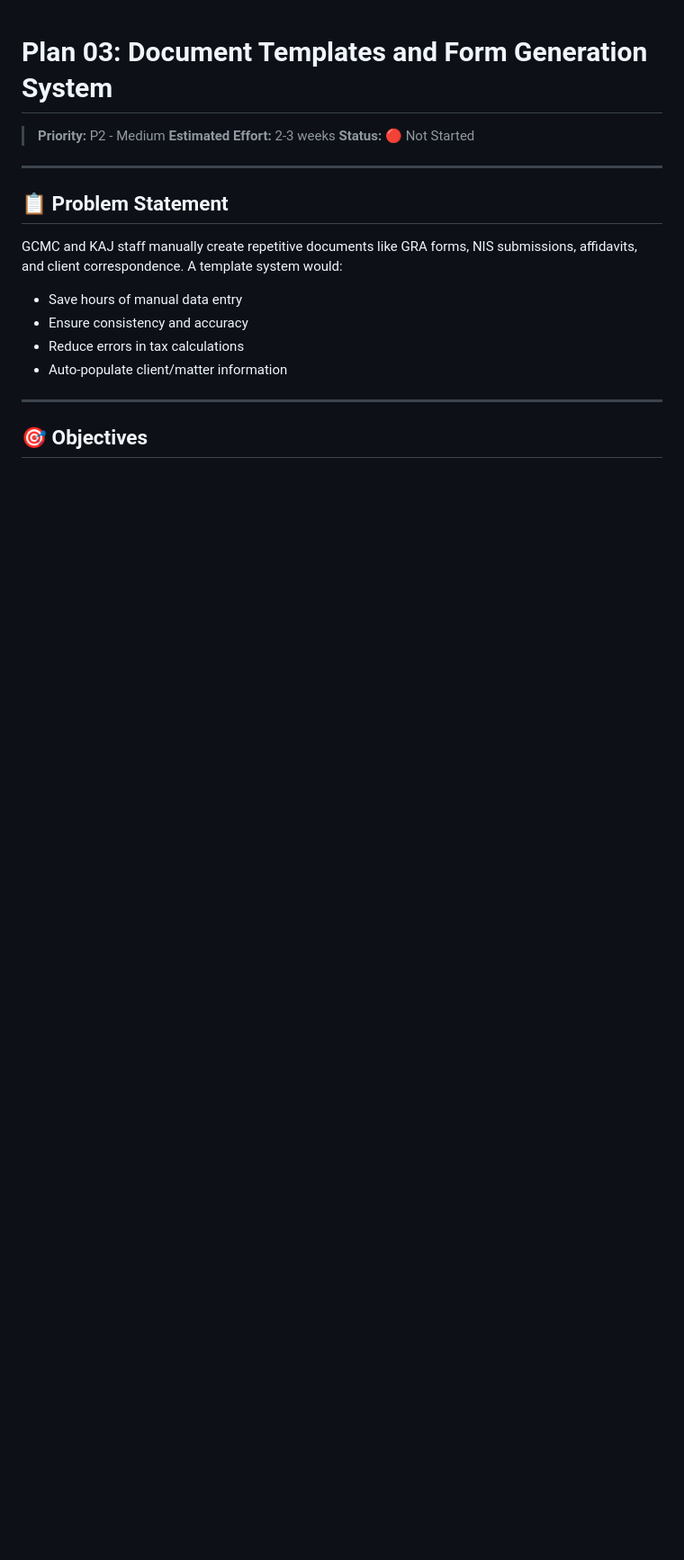
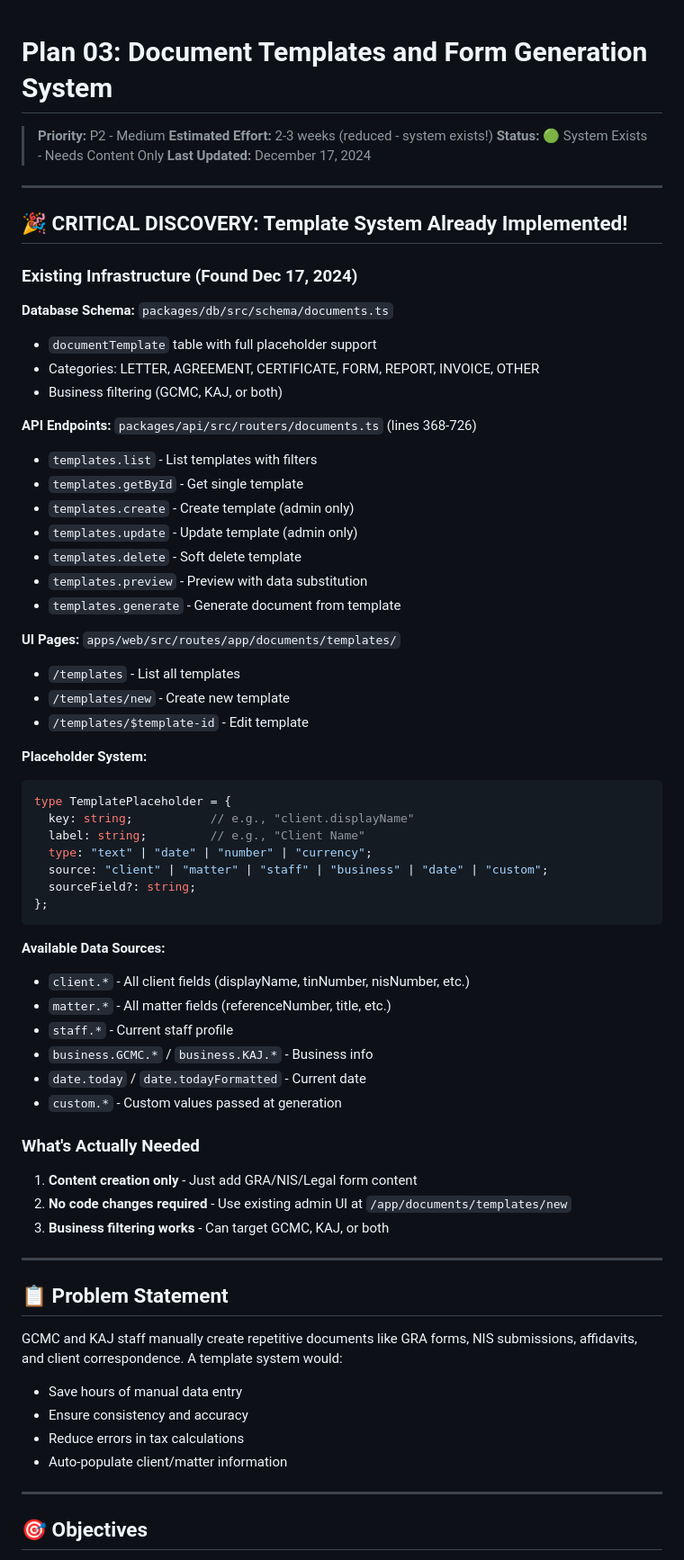
Before and after one commit to kareemschultz/SYNERGY-GY, a Markdown page: gk-nexus-plans/03-templates-forms-system.md, the part around the change. Shown at 90% size. GitHub-like rendering; blank space fills up the shorter version.

````diff
--- a/gk-nexus-plans/03-templates-forms-system.md
+++ b/gk-nexus-plans/03-templates-forms-system.md
@@ -1,8 +1,58 @@
 # Plan 03: Document Templates and Form Generation System
 
 > **Priority:** P2 - Medium
-> **Estimated Effort:** 2-3 weeks
-> **Status:** 🔴 Not Started
+> **Estimated Effort:** 2-3 weeks (reduced - system exists!)
+> **Status:** 🟢 System Exists - Needs Content Only
+> **Last Updated:** December 17, 2024
+
+---
+
+## 🎉 CRITICAL DISCOVERY: Template System Already Implemented!
+
+### Existing Infrastructure (Found Dec 17, 2024)
+
+**Database Schema:** `packages/db/src/schema/documents.ts`
+- `documentTemplate` table with full placeholder support
+- Categories: LETTER, AGREEMENT, CERTIFICATE, FORM, REPORT, INVOICE, OTHER
+- Business filtering (GCMC, KAJ, or both)
+
+**API Endpoints:** `packages/api/src/routers/documents.ts` (lines 368-726)
+- `templates.list` - List templates with filters
+- `templates.getById` - Get single template
+- `templates.create` - Create template (admin only)
+- `templates.update` - Update template (admin only)
+- `templates.delete` - Soft delete template
+- `templates.preview` - Preview with data substitution
+- `templates.generate` - Generate document from template
+
+**UI Pages:** `apps/web/src/routes/app/documents/templates/`
+- `/templates` - List all templates
+- `/templates/new` - Create new template
+- `/templates/$template-id` - Edit template
+
+**Placeholder System:**
+```typescript
+type TemplatePlaceholder = {
+  key: string;           // e.g., "client.displayName"
+  label: string;         // e.g., "Client Name"
+  type: "text" | "date" | "number" | "currency";
+  source: "client" | "matter" | "staff" | "business" | "date" | "custom";
+  sourceField?: string;
+};
+```
+
+**Available Data Sources:**
+- `client.*` - All client fields (displayName, tinNumber, nisNumber, etc.)
+- `matter.*` - All matter fields (referenceNumber, title, etc.)
+- `staff.*` - Current staff profile
+- `business.GCMC.*` / `business.KAJ.*` - Business info
+- `date.today` / `date.todayFormatted` - Current date
+- `custom.*` - Custom values passed at generation
+
+### What's Actually Needed
+1. **Content creation only** - Just add GRA/NIS/Legal form content
+2. **No code changes required** - Use existing admin UI at `/app/documents/templates/new`
+3. **Business filtering works** - Can target GCMC, KAJ, or both
 
 ---
 
````
Also changed, not shown: gk-nexus-plans/02-ui-ux-visual-polish.md (+28 -1 lines), gk-nexus-plans/04-enhancements-gap-analysis.md (+37 -4 lines).
